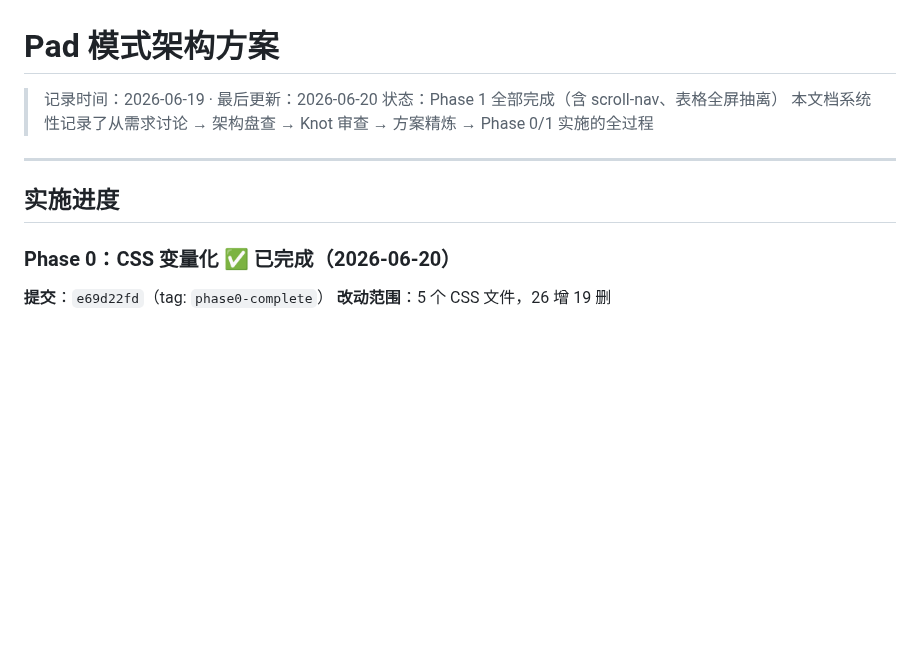
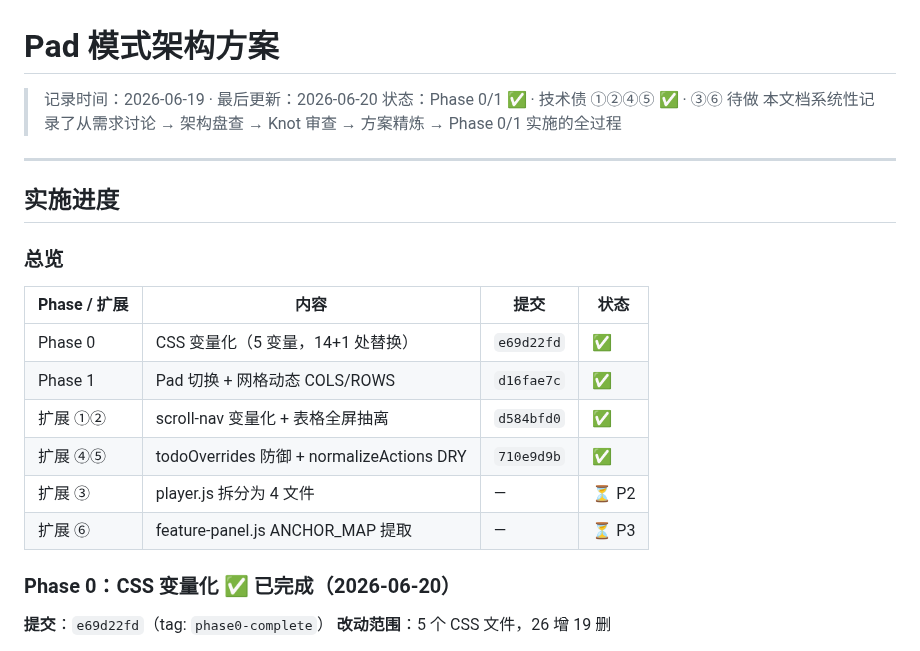
Before and after one commit to dwf89044485/WB-markdown, a Markdown page: docs/pad-mode-architecture.md, the part around the change. GitHub-like rendering; blank space fills up the shorter version.

Commit message:
docs(architecture): 进度总览表 + 顶部状态行更新，反映④⑤完成

```diff
--- a/docs/pad-mode-architecture.md
+++ b/docs/pad-mode-architecture.md
@@ -1,12 +1,23 @@
 # Pad 模式架构方案
 
 > 记录时间：2026-06-19 · 最后更新：2026-06-20
-> 状态：Phase 1 全部完成（含 scroll-nav、表格全屏抽离）
+> 状态：Phase 0/1 ✅ · 技术债 ①②④⑤ ✅ · ③⑥ 待做
 > 本文档系统性记录了从需求讨论 → 架构盘查 → Knot 审查 → 方案精炼 → Phase 0/1 实施的全过程
 
 ---
 
 ## 实施进度
+
+### 总览
+
+| Phase / 扩展 | 内容 | 提交 | 状态 |
+|-------------|------|------|------|
+| Phase 0 | CSS 变量化（5 变量，14+1 处替换） | `e69d22fd` | ✅ |
+| Phase 1 | Pad 切换 + 网格动态 COLS/ROWS | `d16fae7c` | ✅ |
+| 扩展 ①② | scroll-nav 变量化 + 表格全屏抽离 | `d584bfd0` | ✅ |
+| 扩展 ④⑤ | todoOverrides 防御 + normalizeActions DRY | `710e9d9b` | ✅ |
+| 扩展 ③ | player.js 拆分为 4 文件 | — | ⏳ P2 |
+| 扩展 ⑥ | feature-panel.js ANCHOR_MAP 提取 | — | ⏳ P3 |
 
 ### Phase 0：CSS 变量化 ✅ 已完成（2026-06-20）
 
```
